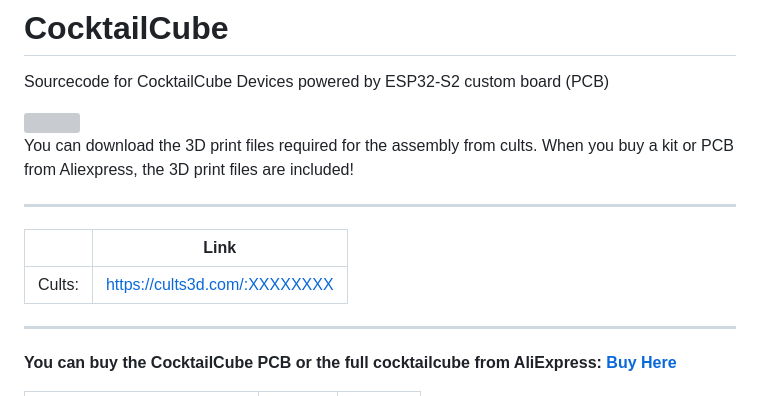
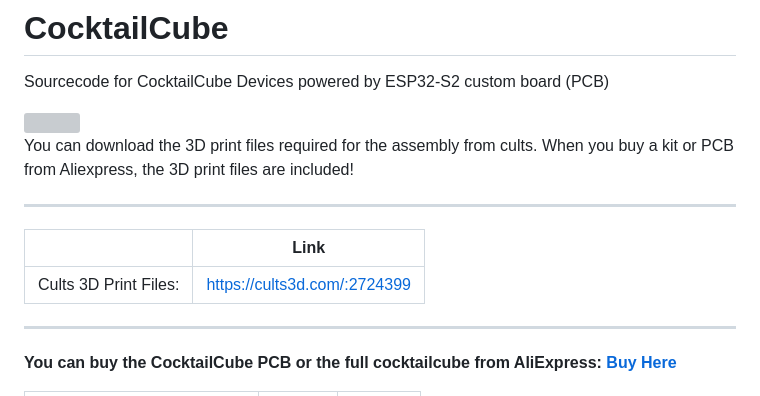
Before and after one commit to flo199213/CocktailCube, a Markdown page: README.md, the part around the change. Drawn GitHub-style; grey boxes are pictures that could not be loaded.

```diff
--- a/README.md
+++ b/README.md
@@ -7,9 +7,9 @@ You can download the 3D print files required for the assembly from cults. When y
 
 ___
 
-|             | Link                                                                      |
-| ----------- | ------------------------------------------------------------------------- |
-| Cults:      | <a href="https://cults3d.com/:XXXXXXXX">https://cults3d.com/:XXXXXXXX</a> |
+|                       | Link                                                                    |
+| --------------------- | ----------------------------------------------------------------------- |
+| Cults 3D Print Files: | <a href="https://cults3d.com/:2724399">https://cults3d.com/:2724399</a> |
 
 ___
 
```
